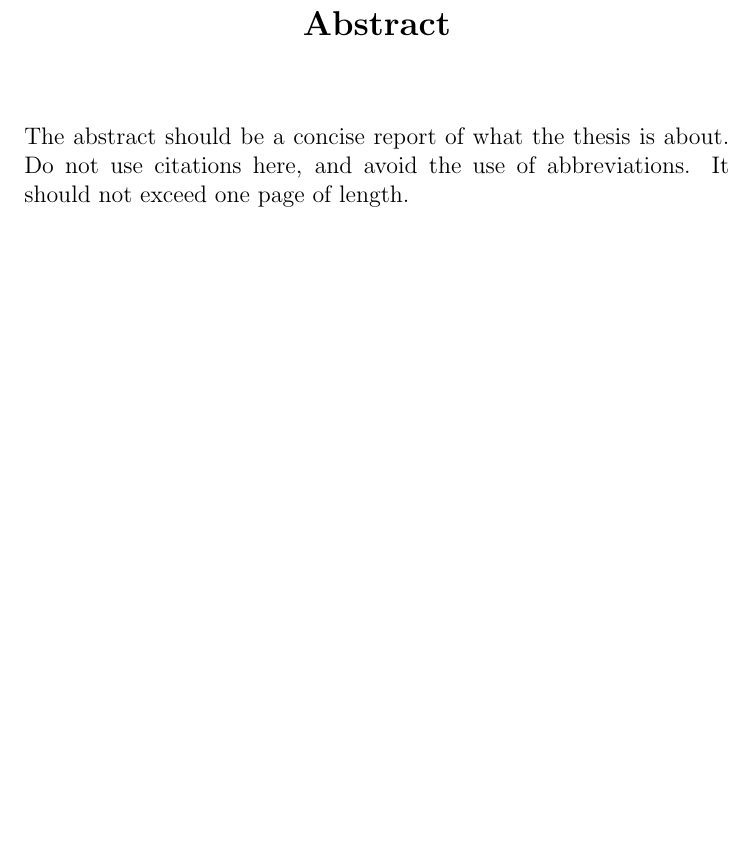
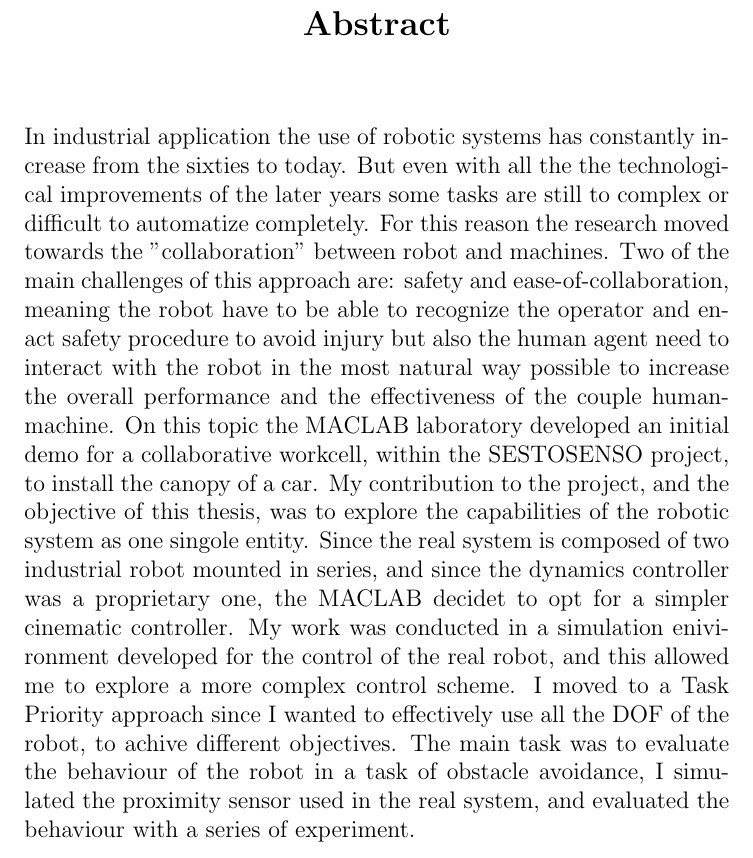
Before and after one commit to SimoneLombardi/Master_Thesis, a LaTeX thesis (RobEngThesisTemplate.tex, which reads Abstract/abstract.tex): part of page 7 of 16, cut so that both start at the same text, the shorter picture padded with empty space. Compiled offline with pdfLaTeX.

Commit message:
Abstract, v1

```diff
--- a/Abstract/abstract.tex
+++ b/Abstract/abstract.tex
@@ -9,7 +9,13 @@
 
 \begin{abstracts}
 
-The abstract should be a concise report of what the thesis is about. Do not use citations here, and avoid the use of abbreviations.
-It should not exceed one page of length.
+In industrial application the use of robotic systems has constantly increase from the sixties to today. But even with all the the technological improvements of the later years some tasks are still to complex or difficult to automatize completely.
+For this reason the research moved towards the "collaboration" between robot and machines.
+Two of the main challenges of this approach are: safety and ease-of-collaboration, meaning the robot have to be able to recognize the operator and enact safety procedure to avoid injury but also the human agent need to interact with the robot in the most natural way possible to increase the overall performance and the effectiveness of the couple human-machine.
+On this topic the MACLAB laboratory developed an initial demo for a collaborative workcell, within the SESTOSENSO project, to install the canopy of a car.
+My contribution to the project, and the objective of this thesis, was to explore the capabilities of the robotic system as one singole entity. Since the real system is composed of two industrial robot mounted in series, and since the dynamics controller was  a proprietary one, the MACLAB decidet to opt for a simpler cinematic controller.
+My work was conducted in a simulation enivironment developed for the control of the real robot, and this allowed me to explore a more complex control scheme.
+I moved to a Task Priority approach since I wanted to effectively use all the DOF of the robot, to achive different objectives.
+The main task was to evaluate the behaviour of the robot in a task of obstacle avoidance, I simulated the proximity sensor used in the real system, and evaluated the behaviour with a series of experiment.
 
 \end{abstracts}
--- a/RobEngThesisTemplate.tex
+++ b/RobEngThesisTemplate.tex
@@ -66,6 +66,7 @@
 %\renewcommand{\submittedtext}{INSERT NEW TEXT HERE}
 \degree{Laurea Magistrale in Robotics Engineering}
 \degreedate{December 17, 2025}
+\pagebreak
 
 %%%%%%%%%%%%%%%%%%%%%%%%%%%%%%%%%%%%%%%%%%%%%%%%%%%%%%%%%%%%%%%%%%%%%%%%%%%%%%%%
 
```
Also changed, not shown: RobEngThesisTemplate.pdf, RobEngThesisTemplate.tex (2 more changed lines), 2 other files.
